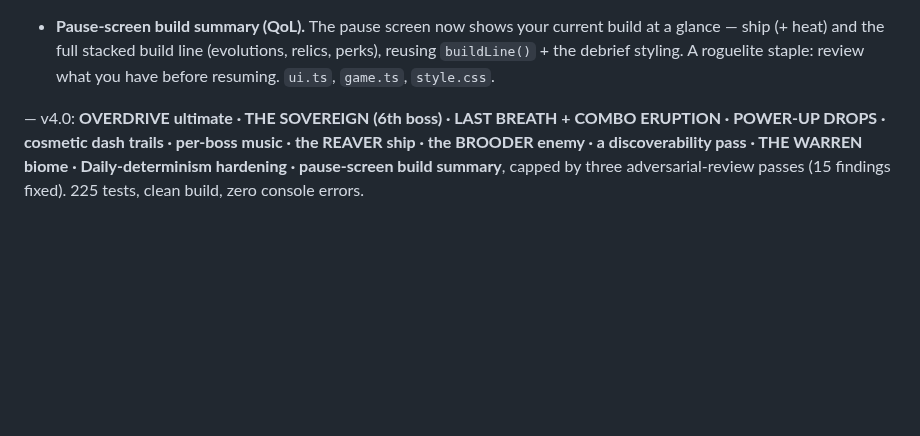
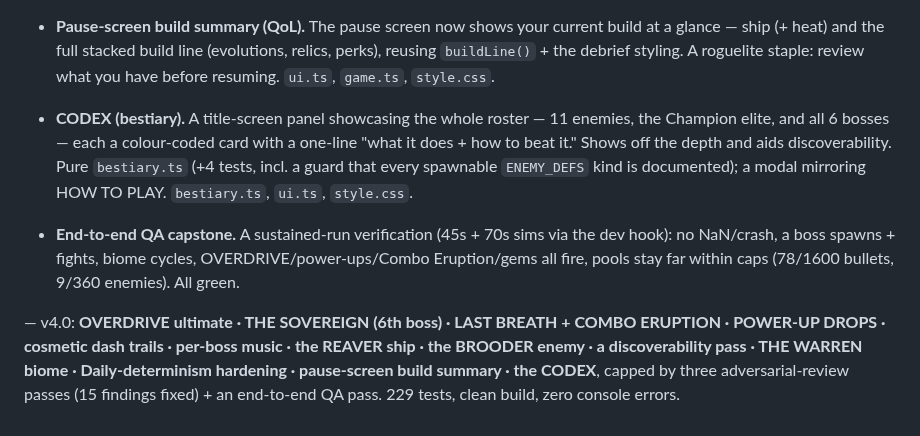
Before and after one commit to patij212/lancefall, a Markdown page: DEVLOG.md, the part around the change. Rendered like a GitHub page; blank space fills up the shorter version.

Commit message:
docs(lancefall): record the CODEX bestiary + QA capstone
Co-Authored-By: Claude Opus 4.8 (1M context) <noreply@anthropic.com>

```diff
--- a/DEVLOG.md
+++ b/DEVLOG.md
@@ -85,5 +85,7 @@ Mandate: full autonomy, make the live alpha more FUN + spectacular. Each feature
 - **THE WARREN — a 6th biome.** A dark violet-teal stage in the evolving-biome cycle that biases toward the priority-target enemies — brooders (×2.0), shades (×1.5), drifters (×1.4) — so deep runs hit a distinct tactical stretch (hunt the spawners before the screen floods). Slots between BLOOMGARDEN and NULLSPACE; the biome cycle is array-driven so it's purely additive. `biomes.ts` (+4 tests in a new `biomes.test.ts`).
 - **Daily-determinism hardening.** Completing the dropRng thread: the remaining player-kill-timed draws on the seeded director stream — gem scatter (every kill) and the bomber/elite detonation ring offsets — were routed to the per-run `dropRng`, so kills no longer perturb `world.rng`. The Daily's wave/spawn stream now stays identical for everyone regardless of kill order/speed. (Particles hold the boot rng, not the director rng, so they never touched it; rare mid-run event-*choice* rolls remain genuine player divergence.) Verified a kill draws zero `world.rng`; +1 test. `world.ts`, `game.ts`.
 - **Pause-screen build summary (QoL).** The pause screen now shows your current build at a glance — ship (+ heat) and the full stacked build line (evolutions, relics, perks), reusing `buildLine()` + the debrief styling. A roguelite staple: review what you have before resuming. `ui.ts`, `game.ts`, `style.css`.
+- **CODEX (bestiary).** A title-screen panel showcasing the whole roster — 11 enemies, the Champion elite, and all 6 bosses — each a colour-coded card with a one-line "what it does + how to beat it." Shows off the depth and aids discoverability. Pure `bestiary.ts` (+4 tests, incl. a guard that every spawnable `ENEMY_DEFS` kind is documented); a modal mirroring HOW TO PLAY. `bestiary.ts`, `ui.ts`, `style.css`.
+- **End-to-end QA capstone.** A sustained-run verification (45s + 70s sims via the dev hook): no NaN/crash, a boss spawns + fights, biome cycles, OVERDRIVE/power-ups/Combo Eruption/gems all fire, pools stay far within caps (78/1600 bullets, 9/360 enemies). All green.
 
-— v4.0: **OVERDRIVE ultimate · THE SOVEREIGN (6th boss) · LAST BREATH + COMBO ERUPTION · POWER-UP DROPS · cosmetic dash trails · per-boss music · the REAVER ship · the BROODER enemy · a discoverability pass · THE WARREN biome · Daily-determinism hardening · pause-screen build summary**, capped by three adversarial-review passes (15 findings fixed). 225 tests, clean build, zero console errors.
+— v4.0: **OVERDRIVE ultimate · THE SOVEREIGN (6th boss) · LAST BREATH + COMBO ERUPTION · POWER-UP DROPS · cosmetic dash trails · per-boss music · the REAVER ship · the BROODER enemy · a discoverability pass · THE WARREN biome · Daily-determinism hardening · pause-screen build summary · the CODEX**, capped by three adversarial-review passes (15 findings fixed) + an end-to-end QA pass. 229 tests, clean build, zero console errors.
```
Also changed, not shown: V4_PLAN.md (+3 -1 lines).
